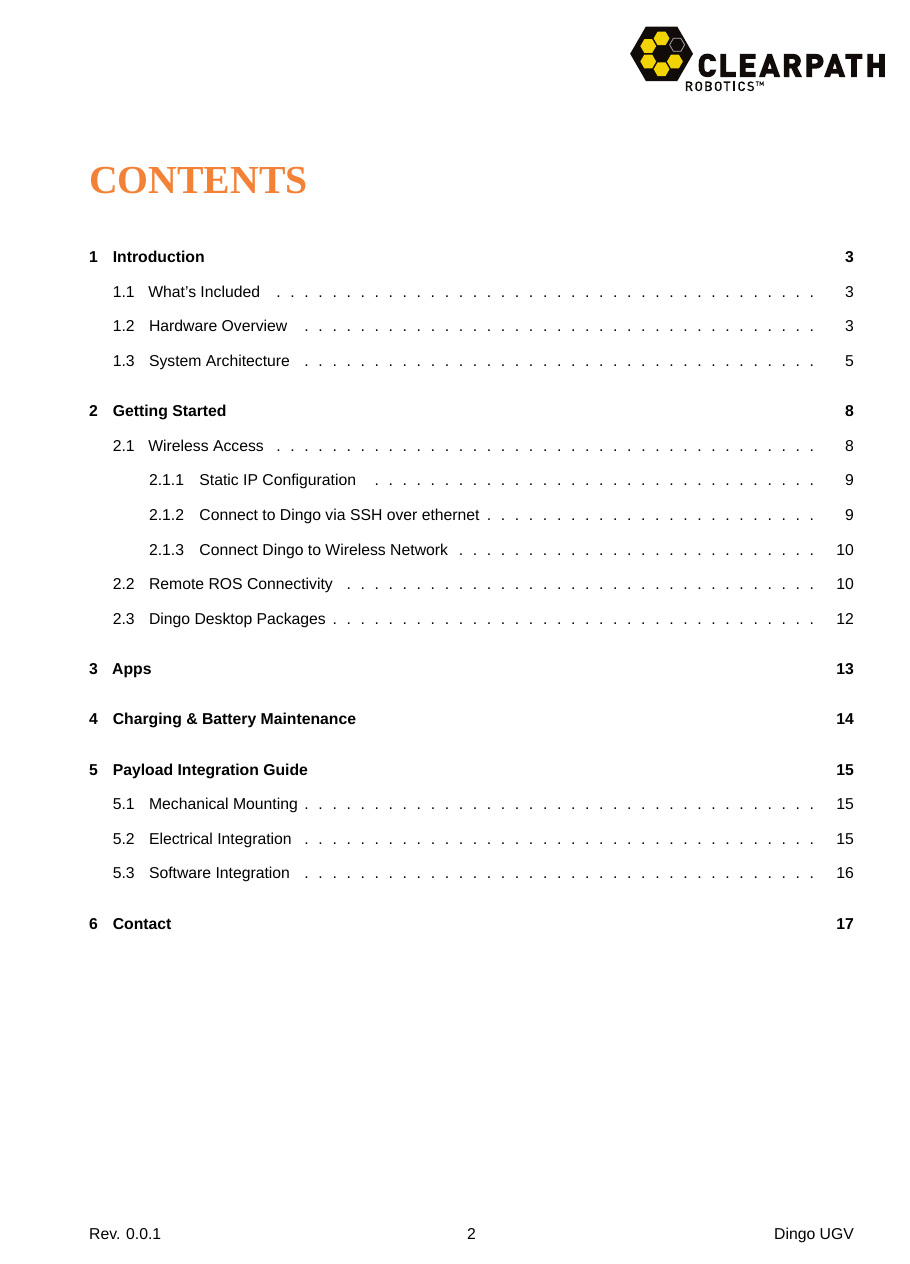
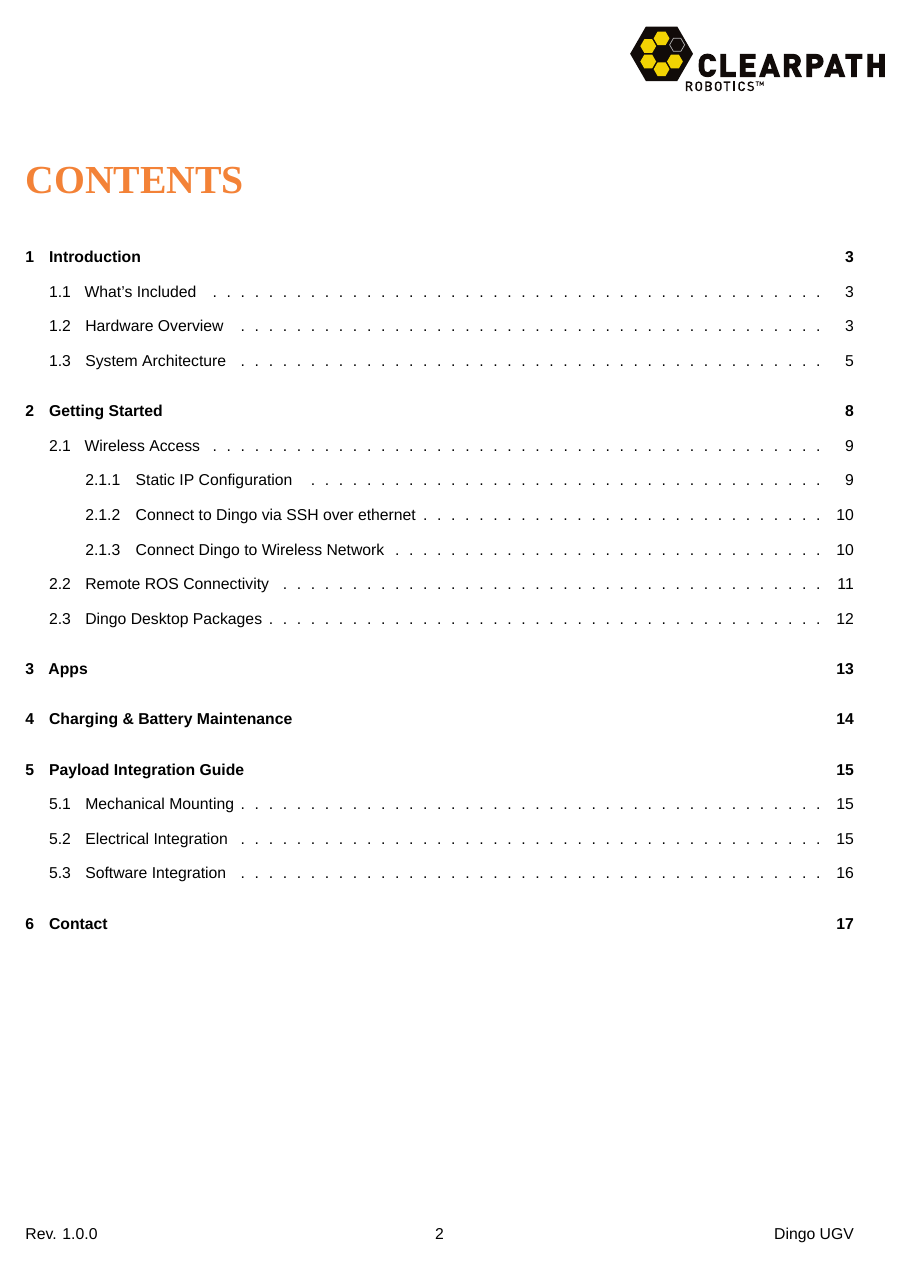
Before and after one commit to dingo-cpr/dingo-user-manual, a LaTeX document (dingo.tex, which reads clearpath-latex/clearpath-manual.cls): page 2 of 17. Compiled offline with XeLaTeX; a missing font is replaced by an installed copy or a similar font.

Commit message:
Minor updates to align with other Clearpath User Manuals; bumping to 1.0.0

```diff
--- a/clearpath-latex/clearpath-manual.cls
+++ b/clearpath-latex/clearpath-manual.cls
@@ -21,7 +21,7 @@
 \RequirePackage{microtype}
 \RequirePackage{fontspec}
 \RequirePackage{xltxtra,xunicode}
-\RequirePackage{titlesec}
+\RequirePackage[nobottomtitles*]{titlesec}
 \RequirePackage{siunitx}
 \defaultfontfeatures{Mapping=tex-text,Scale=MatchLowercase}
 
@@ -44,7 +44,7 @@
 
 %% Set up page formatting
 
-\RequirePackage[letterpaper, total={6.0in, 8in}, top=1.75in, left=1.5in]{geometry}
+\RequirePackage[letterpaper, total={6.5in, 8in}, top=1.75in, left=1.0in]{geometry}
 \newcommand{\sectionbreak}{\clearpage\thispagestyle{plain}}
 \pagenumbering{arabic}
 
@@ -54,7 +54,7 @@
 
 %% Set up heading
 
-\RequirePackage{titlesec}
+\RequirePackage[nobottomtitles*]{titlesec}
 \titleformat{\section}
   {\titlefont\fontsize{24pt}{6pt}\bfseries\color{orange}}{\hspace*{-12.8pt}\llap\thesection\hskip 12pt}{0pt}{\MakeUppercase}
 \titleformat{\subsection}
--- a/dingo.tex
+++ b/dingo.tex
@@ -11,7 +11,7 @@
 \usepackage{float}
 \usepackage{fancyhdr}
 \pagestyle{fancyplain}
-\lfoot{Rev. 0.0.1}
+\lfoot{Rev. 1.0.0}
 \rfoot{Dingo UGV}
 \lhead{}
 \chead{}
```
